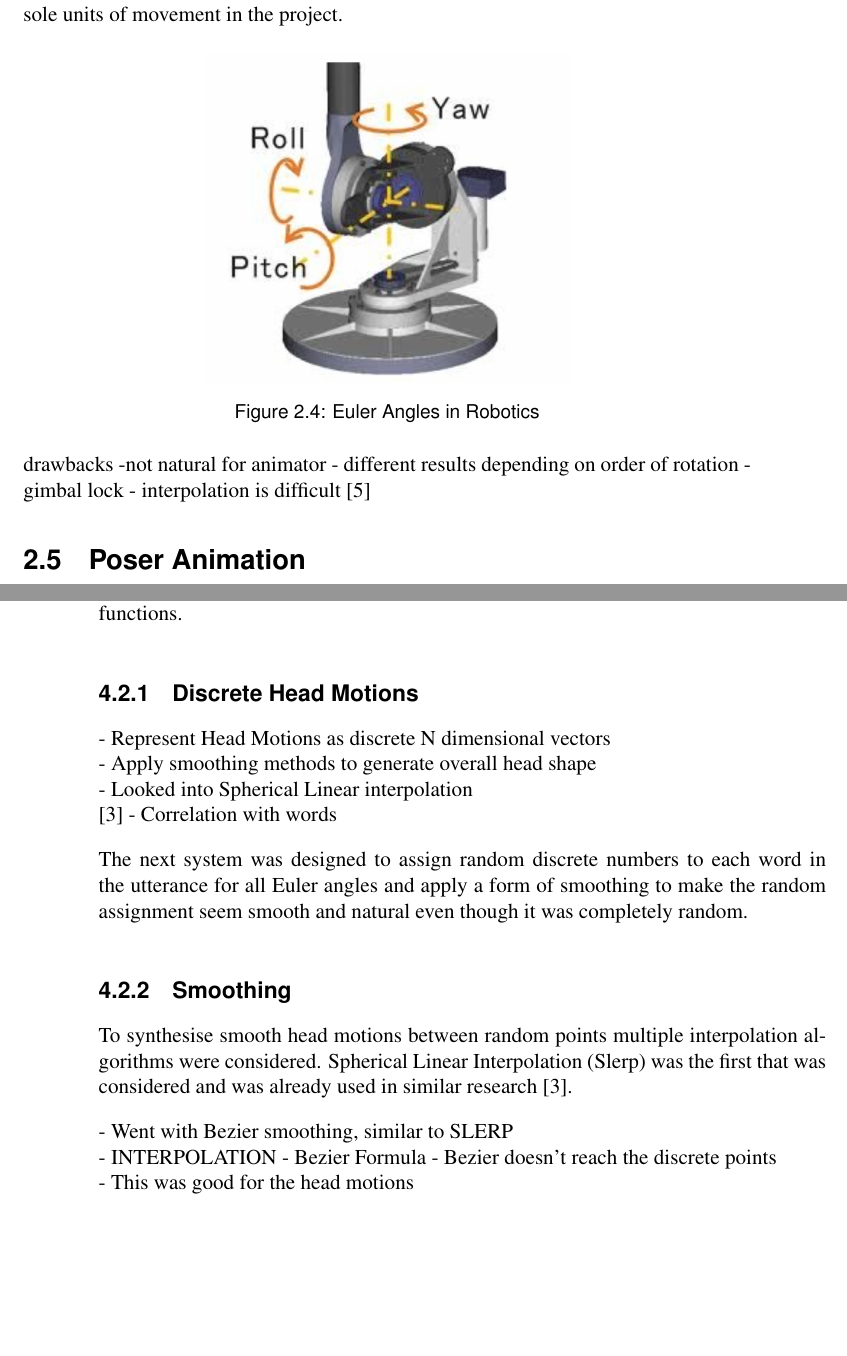
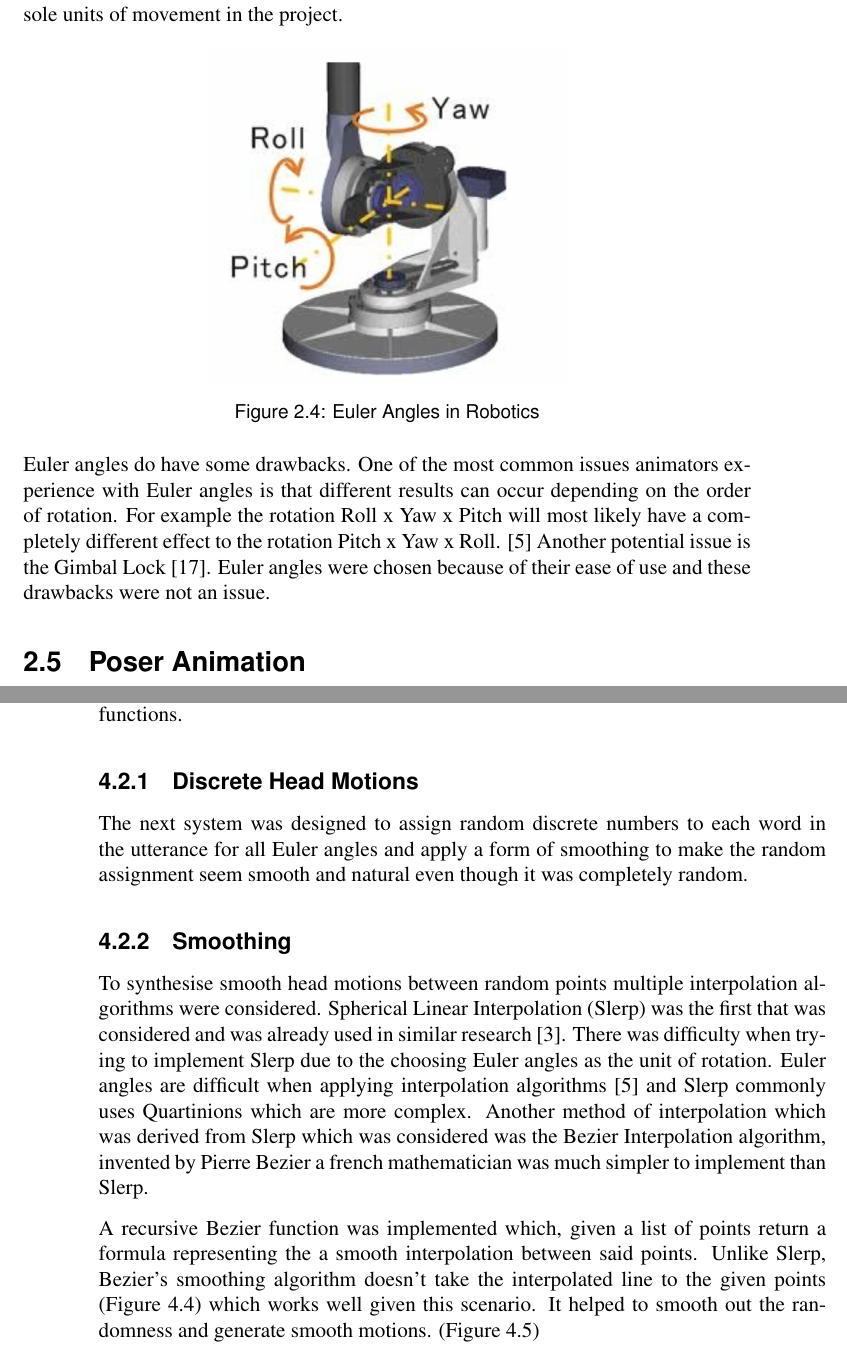
Before and after one commit to Bagel210/Diss, a LaTeX thesis (diss.tex): two parts of pages 10 and 17 of 26, joined at a grey line, cut so that both start at the same text, the shorter picture padded with empty space. Compiled offline with pdfLaTeX.

Commit message:
Bezier and Euler

```diff
--- a/diss.tex
+++ b/diss.tex
@@ -99,12 +99,7 @@ Euler angles are three angles that represent the orientation of a rigid body in
 	\caption{Euler Angles in Robotics}
 \end{figure}
 
-drawbacks
--not natural for animator
-- different results depending on order of rotation
-- gimbal lock
-- interpolation is difficult
-\cite{quartionions}
+Euler angles do have some drawbacks. One of the most common issues animators experience with Euler angles is that different results can occur depending on the order of rotation. For example the rotation Roll x Yaw x Pitch will most likely have a completely different effect to the rotation Pitch x Yaw x Roll. \cite{quartionions} Another potential issue is the Gimbal Lock \cite{gimbal}. Euler angles were chosen because of their ease of use and these drawbacks were not an issue.
 
 \section{Poser Animation}
 
@@ -235,26 +230,17 @@ The basic system itself produced a natural nodding motion, but after having comp
 
 \subsection{Discrete Head Motions}
 
-- Represent Head Motions as discrete N dimensional vectors \\
-- Apply smoothing methods to generate overall head shape \\
-- Looked into Spherical Linear interpolation \\
-\cite{rigid_head_motion}
-- Correlation with words
-
 The next system was designed to assign random discrete numbers to each word in the utterance for all Euler angles and apply a form of smoothing to make the random assignment seem smooth and natural even though it was completely random.
 
 %A system that procedurally generates random head motions would not normally have been considered but as there were some correlation to the words s
 
 \subsection{Smoothing}
 
-To synthesise smooth head motions between random points multiple interpolation algorithms were considered. Spherical Linear Interpolation (Slerp) was the first that was considered and was already used in similar research \cite{rigid_head_motion}.
+To synthesise smooth head motions between random points multiple interpolation algorithms were considered. Spherical Linear Interpolation (Slerp) was the first that was considered and was already used in similar research \cite{rigid_head_motion}. There was difficulty when trying to implement Slerp due to the choosing Euler angles as the unit of rotation. Euler angles are difficult when applying interpolation algorithms \cite{quartionions} and Slerp commonly uses Quartinions which are more complex. Another method of interpolation which was derived from Slerp which was considered was the Bezier Interpolation algorithm, invented by Pierre Bezier a french mathematician was much simpler to implement than Slerp.
 
+A recursive Bezier function was implemented which, given a list of points return a formula representing the a smooth interpolation between said points. Unlike Slerp, Bezier's smoothing algorithm doesn't take the interpolated line to the given points (Figure 4.4) which works well given this scenario. It helped to smooth out the randomness and generate smooth motions. (Figure 4.5)
 
-- Went with Bezier smoothing, similar to SLERP\\
-- INTERPOLATION
-- Bezier Formula
-- Bezier doesn't reach the discrete points\\
-- This was good for the head motions \\
+The random system calculated a Bezier function for each of the Euler angles and returned a dictionary containing the Euler angle change for each frame of the animation which was passed to output.py.
 
 \begin{figure}
 	$$ B(t) = \sum_{i=0}^n {n \choose i} (1-t) t^i P^i $$
```
Also changed, not shown: diss.bib (+7 -0 lines), diss.tex (2 more changed lines).
